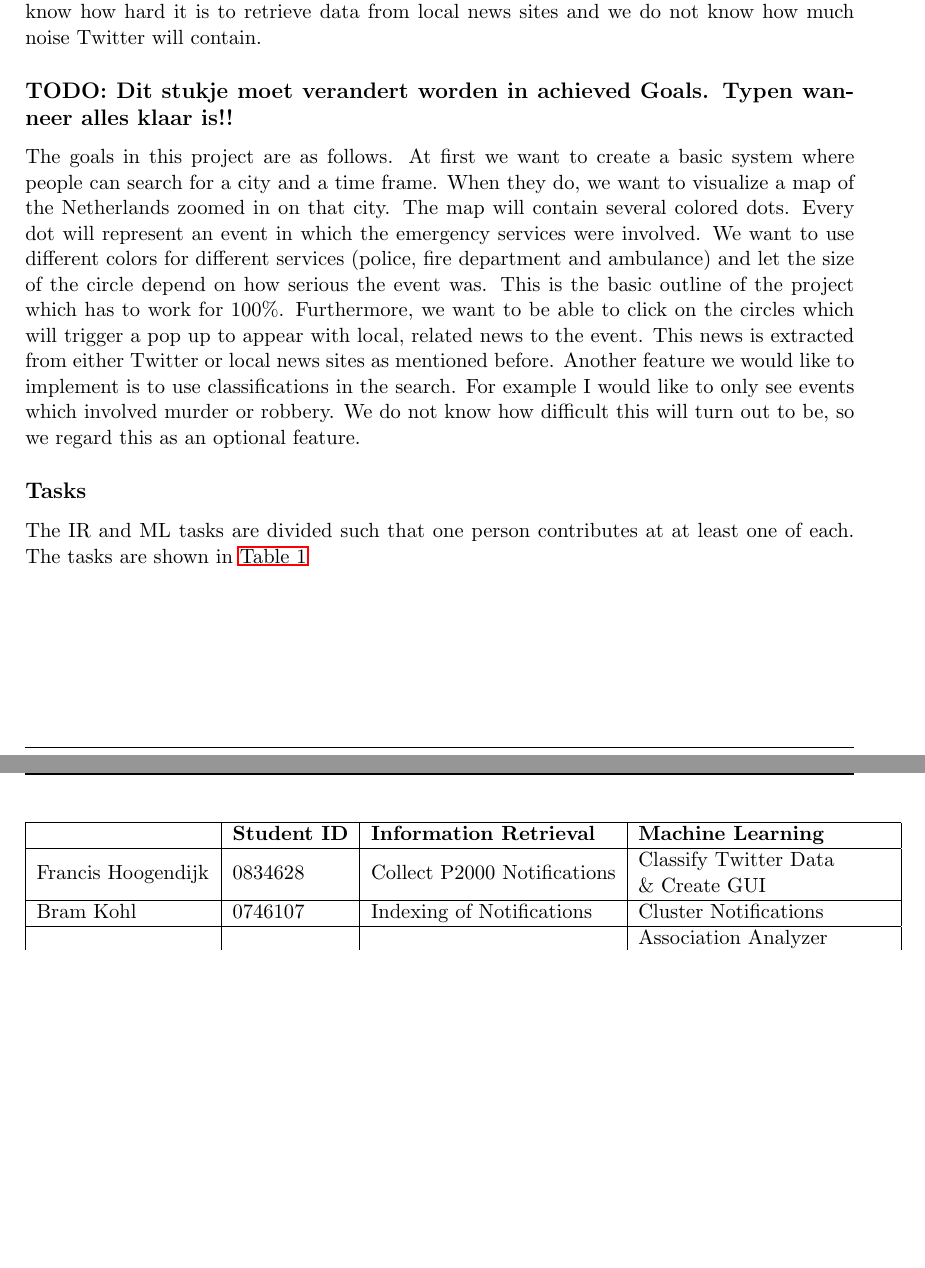
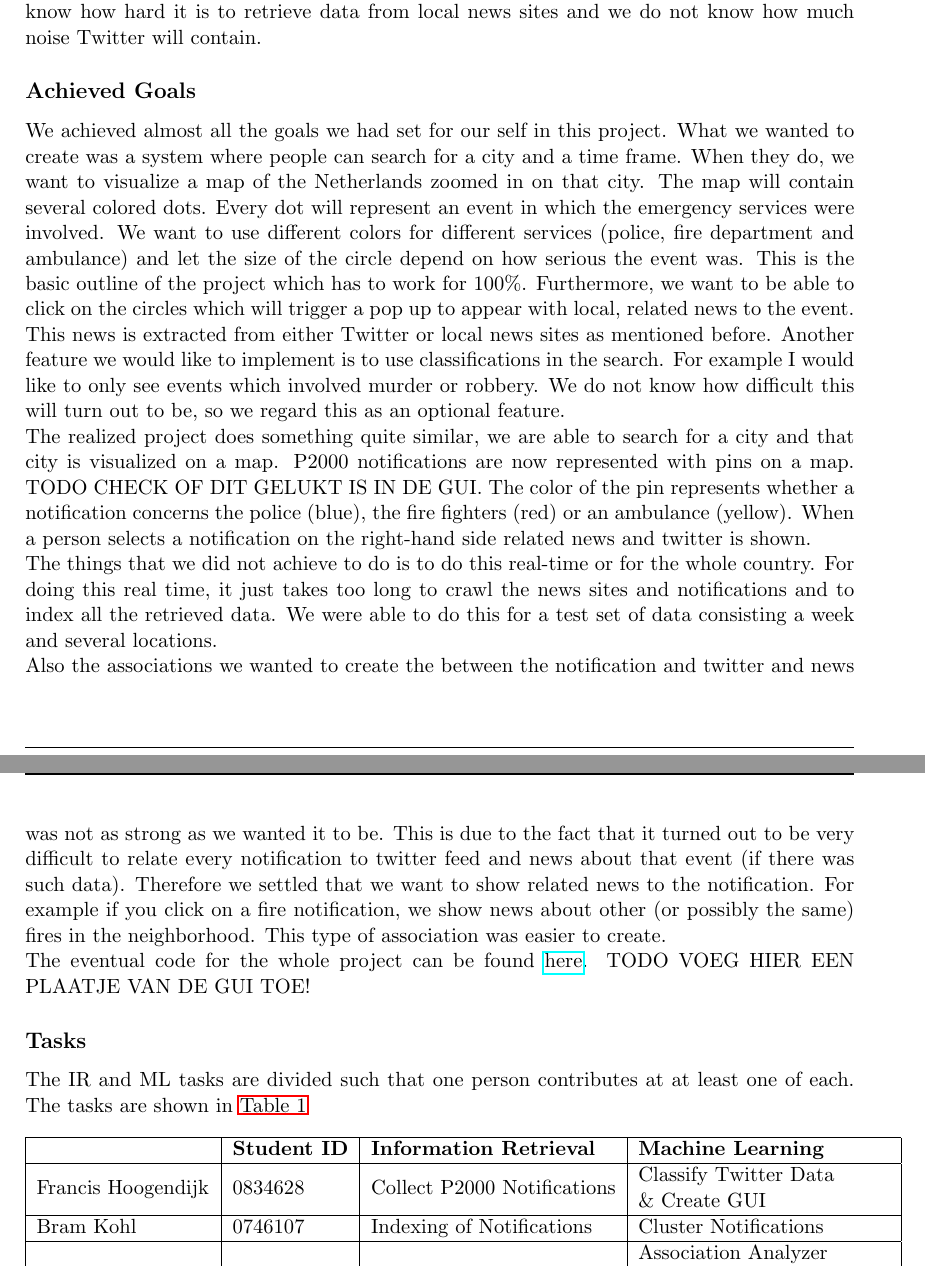
Before and after one commit to Bram9205/WebInfo, a LaTeX document (Report/Report.tex, which reads Report/Sections/Introduction.tex): two parts of pages 2 and 3 of 21 before the commit and two parts of pages 2 and 3 of 22 after it, joined at a grey line, cut so that both start at the same text, the shorter picture padded with empty space. Compiled offline with pdfLaTeX.

Commit message:
Project Goals

```diff
--- a/Report/Sections/Introduction.tex
+++ b/Report/Sections/Introduction.tex
@@ -12,13 +12,27 @@ There are several sites which can be used to retrieve this data.
 The second part contains the news feed or Twitter data we want to show when people are searching for their city.
 We do not yet know whether we want to use Twitter data, local newsfeeds, or both as we do not know how hard it is to retrieve data from local news sites and we do not know how much noise Twitter will contain.
 
-\subsection*{TODO: Dit stukje moet verandert worden in achieved Goals. Typen wanneer alles klaar is!!}
-The goals in this project are as follows.
-At first we want to create a basic system where people can search for a city and a time frame.
+\subsection*{Achieved Goals}
+We achieved almost all the goals we had set for our self in this project.
+What we wanted to create was a system where people can search for a city and a time frame.
 When they do, we want to visualize a map of the Netherlands zoomed in on that city.
 The map will contain several colored dots.
 Every dot will represent an event in which the emergency services were involved.
-We want to use different colors for different services (police, fire department and ambulance) and let the size of the circle depend on how serious the event was. This is the basic outline of the project which has to work for 100$\%$. Furthermore, we want to be able to click on the circles which will trigger a pop up to appear with local, related news to the event. This news is extracted from either Twitter or local news sites as mentioned before. Another feature we would like to implement is to use classifications in the search. For example I would like to only see events which involved murder or robbery. We do not know how difficult this will turn out to be, so we regard this as an optional feature.
+We want to use different colors for different services (police, fire department and ambulance) and let the size of the circle depend on how serious the event was. This is the basic outline of the project which has to work for 100$\%$. Furthermore, we want to be able to click on the circles which will trigger a pop up to appear with local, related news to the event. This news is extracted from either Twitter or local news sites as mentioned before. Another feature we would like to implement is to use classifications in the search. For example I would like to only see events which involved murder or robbery. We do not know how difficult this will turn out to be, so we regard this as an optional feature.\\
+The realized project does something quite similar, we are able to search for a city and that city is visualized on a map.
+P2000 notifications are now represented with pins on a map.
+TODO CHECK OF DIT GELUKT IS IN DE GUI. The color of the pin represents whether a notification concerns the police (blue), the fire fighters (red) or an ambulance (yellow).
+When a person selects a notification on the right-hand side related news and twitter is shown.\\
+The things that we did not achieve to do is to do this real-time or for the whole country.
+For doing this real time, it just takes too long to crawl the news sites and notifications and to index all the retrieved data.
+We were able to do this for a test set of data consisting a week and several locations.\\
+Also the associations we wanted to create the between the notification and twitter and news was not as strong as we wanted it to be.
+This is due to the fact that it turned out to be very difficult to relate every notification to twitter feed and news about that event (if there was such data).
+Therefore we settled that we want to show related news to the notification.
+For example if you click on a fire notification, we show news about other (or possibly the same) fires in the neighborhood.
+This type of association was easier to create.\\
+The eventual code for the whole project can be found \href{https://www.dropbox.com/home/Public/Code_2IMW15_Group_20}{here}.
+TODO VOEG HIER EEN PLAATJE VAN DE GUI TOE!
 \subsection*{Tasks}
 The IR and ML tasks are divided such that one person contributes at at least one of each. The tasks are shown in \autoref{tab:tasks}
 
```
Also changed, not shown: Report/Sections/Evaluation.tex (+0 -1 lines).
